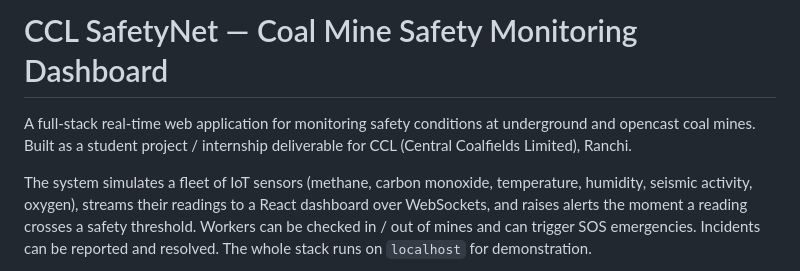
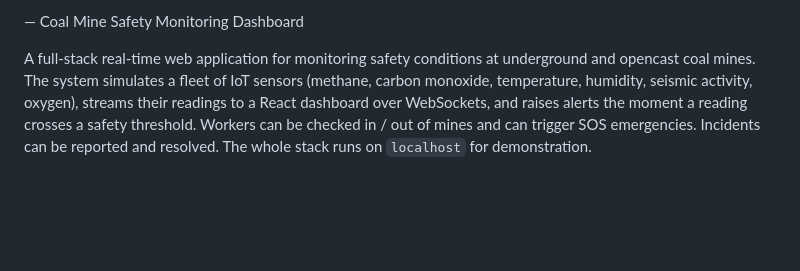
Before and after one commit to Sushant018-sk/mine-safety-monitoring, a Markdown page: README.md, the part around the change. Drawn GitHub-style; blank space fills up the shorter version.

Commit message:
Update README to streamline project description
Removed project title and simplified introduction.

```diff
--- a/README.md
+++ b/README.md
@@ -1,9 +1,7 @@
-# CCL SafetyNet — Coal Mine Safety Monitoring Dashboard
+ — Coal Mine Safety Monitoring Dashboard
 
 A full-stack real-time web application for monitoring safety conditions at
-underground and opencast coal mines. Built as a student project / internship
-deliverable for CCL (Central Coalfields Limited), Ranchi.
-
+underground and opencast coal mines.
 The system simulates a fleet of IoT sensors (methane, carbon monoxide,
 temperature, humidity, seismic activity, oxygen), streams their readings to a
 React dashboard over WebSockets, and raises alerts the moment a reading
```
